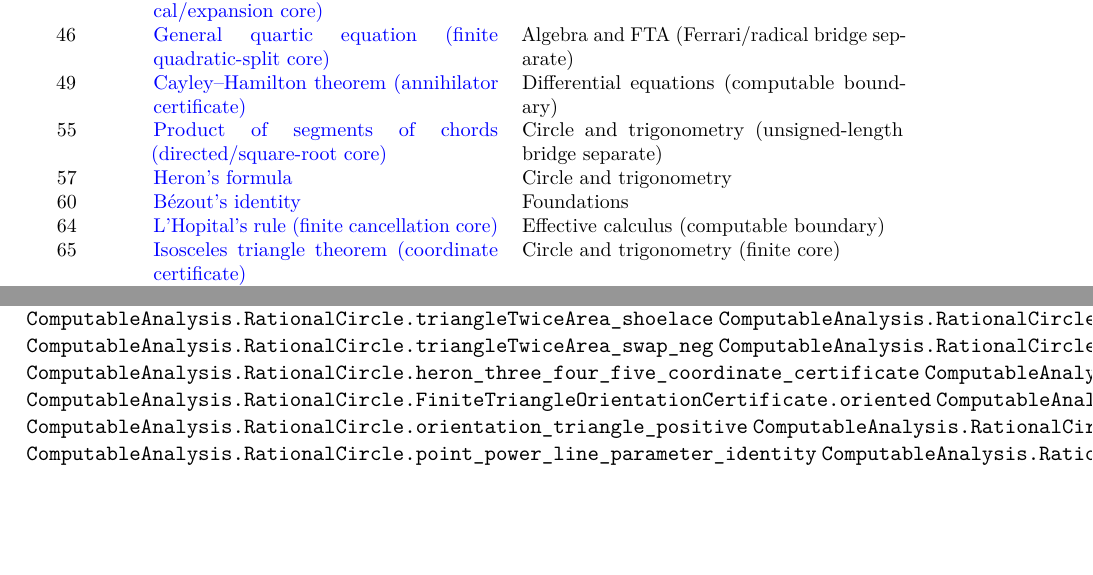
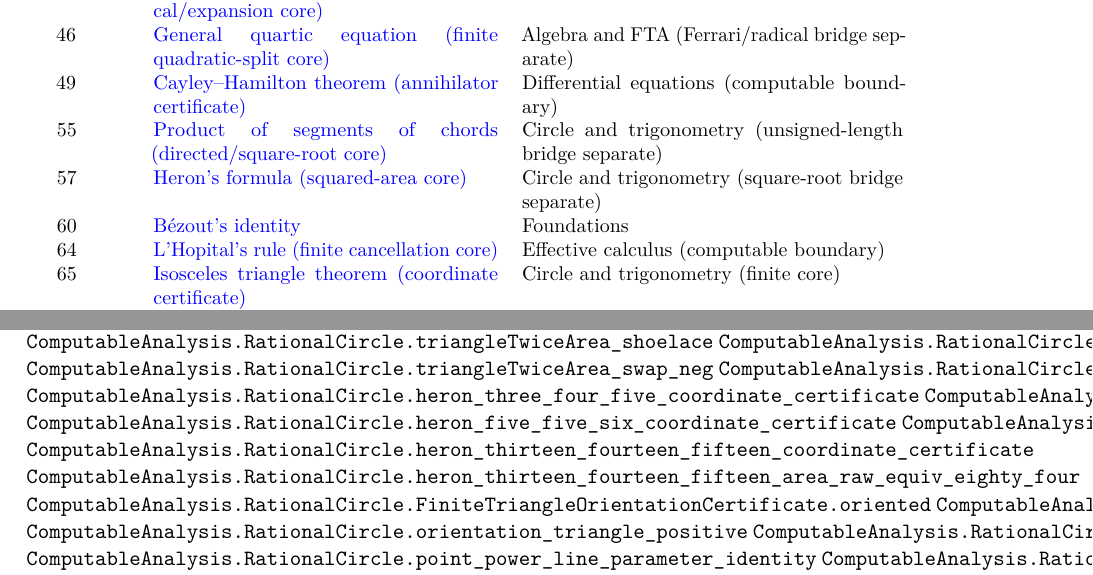
Before and after one commit to liuyao12/computable-analysis, a LaTeX thesis (blueprint/src/web.tex, which reads blueprint/src/02-rational-circle-trigonometry.tex, blueprint/src/content.tex): two parts of pages 8 and 29 of 42, joined at a grey line, cut so that both start at the same text, the shorter picture padded with empty space. Compiled offline with pdfLaTeX.

Commit message:
Expose finite Heron area core

```diff
--- a/blueprint/src/02-rational-circle-trigonometry.tex
+++ b/blueprint/src/02-rational-circle-trigonometry.tex
@@ -29,6 +29,10 @@ semantics remain a separate bridge.
 \lean{ComputableAnalysis.RationalCircle.heron_squared_identity}
 \lean{ComputableAnalysis.RationalCircle.heron_three_four_five_coordinate_certificate}
 \lean{ComputableAnalysis.RationalCircle.heron_three_four_five_area_raw_equiv_six}
+\lean{ComputableAnalysis.RationalCircle.heron_five_five_six_coordinate_certificate}
+\lean{ComputableAnalysis.RationalCircle.heron_five_five_six_area_raw_equiv_twelve}
+\lean{ComputableAnalysis.RationalCircle.heron_thirteen_fourteen_fifteen_coordinate_certificate}
+\lean{ComputableAnalysis.RationalCircle.heron_thirteen_fourteen_fifteen_area_raw_equiv_eighty_four}
 \lean{ComputableAnalysis.RationalCircle.FiniteTriangleOrientationCertificate.oriented}
 \lean{ComputableAnalysis.RationalCircle.orientation_triangle_twice_area}
 \lean{ComputableAnalysis.RationalCircle.orientation_triangle_positive}
--- a/blueprint/src/content.tex
+++ b/blueprint/src/content.tex
@@ -87,8 +87,8 @@ deferred.
   & Differential equations (computable boundary)\\
 55 & \benchmarklink{ch-rational-circle-trigonometry}{thm:rational-chord-power}{Product of segments of chords (directed/square-root core)}
   & Circle and trigonometry (unsigned-length bridge separate)\\
-57 & \benchmarklink{ch-rational-circle-trigonometry}{thm:rational-heron}{Heron's formula}
-  & Circle and trigonometry\\
+57 & \benchmarklink{ch-rational-circle-trigonometry}{thm:rational-heron}{Heron's formula (squared-area core)}
+  & Circle and trigonometry (square-root bridge separate)\\
 60 & \benchmarklink{ch-foundations}{thm:bezout-certificate}{Bézout's identity}
   & Foundations\\
 64 & \benchmarklink{ch-effective-calculus}{thm:finite-lhopital-interface}{L'Hopital's rule (finite cancellation core)}
```
